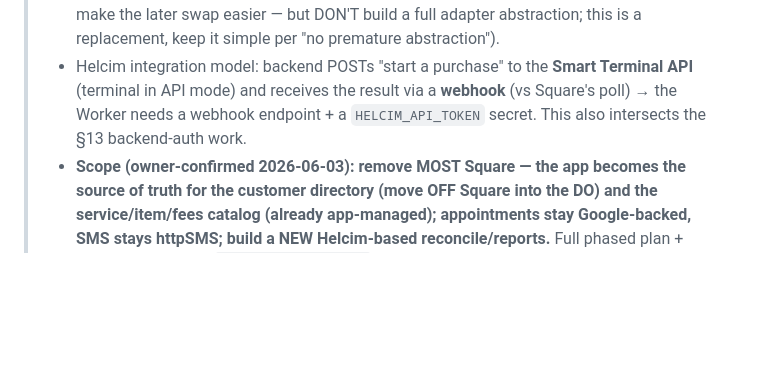
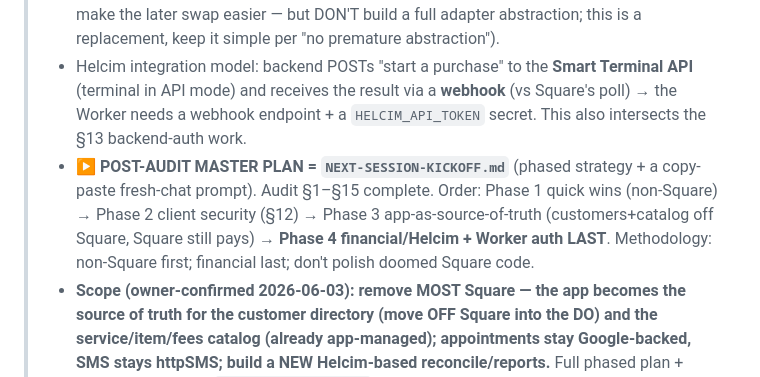
Before and after one commit to MuseNail/musedashboard, a Markdown page: CLAUDE.md, the part around the change. Rendered like a GitHub page; blank space fills up the shorter version.

```diff
--- a/CLAUDE.md
+++ b/CLAUDE.md
@@ -19,6 +19,7 @@ The app is **live and in active operational use**. All planned phases (Split thr
 > - **Square → Helcim is now a THIS-REPO change.** The owner will **replace Square with Helcim** for Muse Nails & Spa *inside `musedashboard`* — a straight **single-processor replacement**, NOT the multi-processor adapter (that was the TurnDesk approach). So the "Helcim = TurnDesk-only / don't touch processors here" rule below no longer applies to Helcim.
 > - **Sequencing:** stabilize the app first (finish deferred audit/security work + pay-path P0), **get hardware** (Helcim **Smart Terminal** — the API-drivable device; NOT the $199 mobile card reader), THEN do the Square→Helcim swap as its own project. Keep it in mind when touching the pay flow / Worker (a clean pay-path consolidation + a Worker webhook seam make the later swap easier — but DON'T build a full adapter abstraction; this is a replacement, keep it simple per "no premature abstraction").
 > - Helcim integration model: backend POSTs "start a purchase" to the **Smart Terminal API** (terminal in API mode) and receives the result via a **webhook** (vs Square's poll) → the Worker needs a webhook endpoint + a `HELCIM_API_TOKEN` secret. This also intersects the §13 backend-auth work.
+> - **▶ POST-AUDIT MASTER PLAN = `NEXT-SESSION-KICKOFF.md`** (phased strategy + a copy-paste fresh-chat prompt). Audit §1–§15 complete. Order: Phase 1 quick wins (non-Square) → Phase 2 client security (§12) → Phase 3 app-as-source-of-truth (customers+catalog off Square, Square still pays) → **Phase 4 financial/Helcim + Worker auth LAST**. Methodology: non-Square first; financial last; don't polish doomed Square code.
 > - **Scope (owner-confirmed 2026-06-03): remove MOST Square — the app becomes the source of truth for the customer directory (move OFF Square into the DO) and the service/item/fees catalog (already app-managed); appointments stay Google-backed, SMS stays httpSMS; build a NEW Helcim-based reconcile/reports.** Full phased plan + footprint inventory: **`HELCIM-MIGRATION.md`** (repo root). No code yet — planning only.
 
 **This repo (`musedashboard`) is the STABLE, single-salon, live app — keep it that way.** A separate public/SaaS product — **TurnDesk** — was being forked from this codebase into its **own GitHub repo, its own Cloudflare Worker, and its own Cloudflare account** (decision locked 2026-05-28; **PAUSED 2026-06-03, see above**). TurnDesk is **multi-tenant** (one Durable Object per salon), has a **pluggable payment-processor adapter layer** (Square / Stripe / **Helcim**), and adds accounts/billing/onboarding for public signups.
```
Also changed, not shown: NEXT-SESSION-KICKOFF.md (added, +80 -0 lines), PRIORITIES.md (+8 -0 lines).
